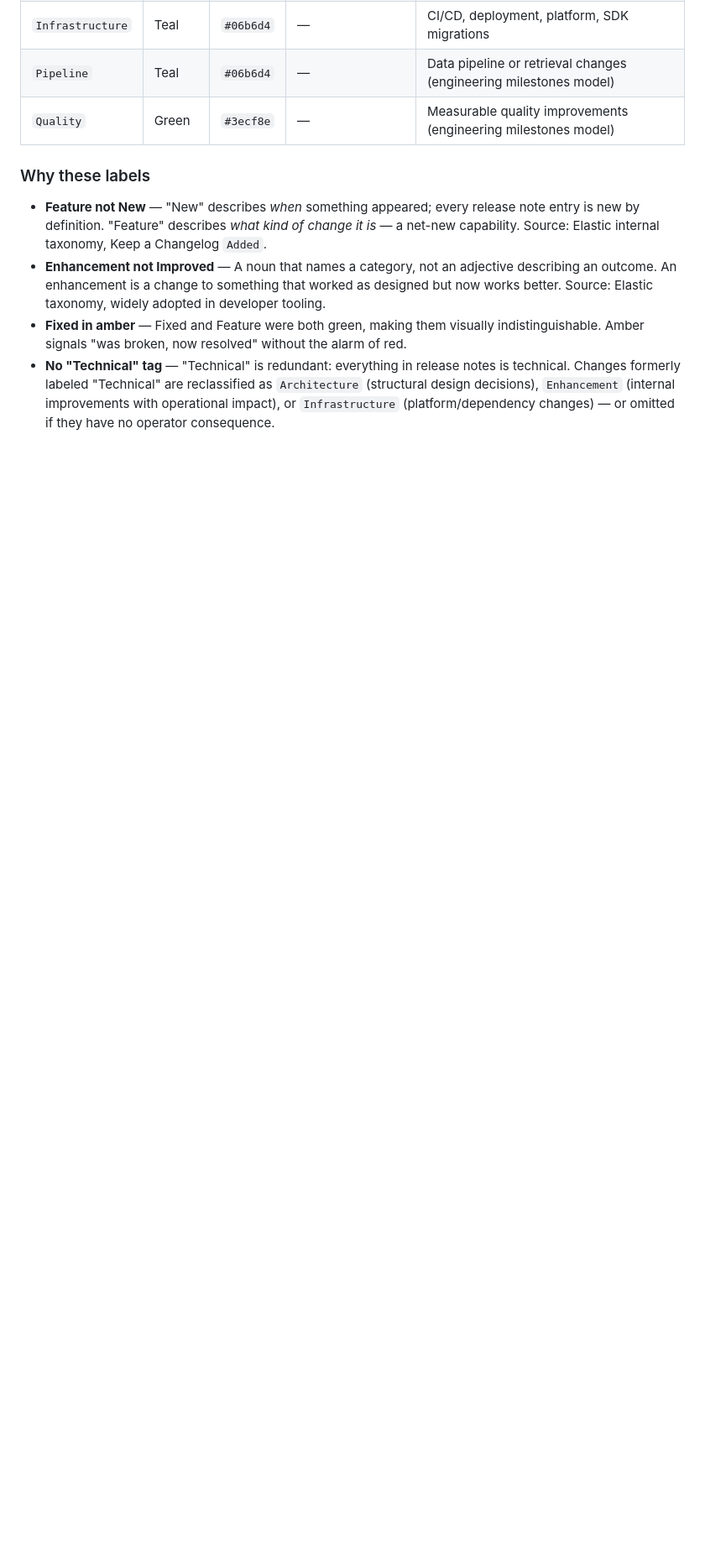
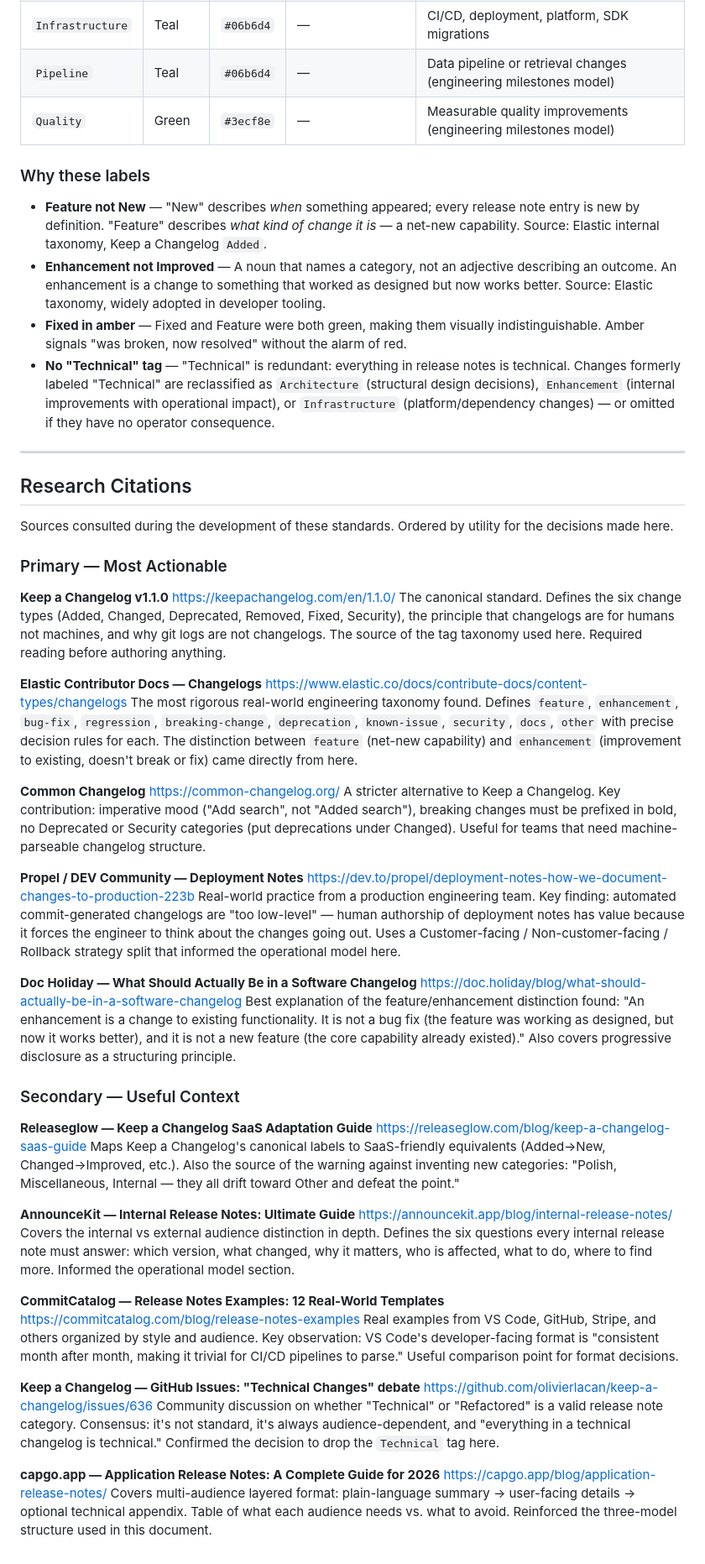
Before and after one commit to PCS-LAB-ORG/swat-releases, a Markdown page: docs/release-notes-standards.md, the part around the change. Shown at 84% size. Rendered like a GitHub page; blank space fills up the shorter version.

Commit message:
docs: add research citations section to standards doc (#7)
10 sources covering Keep a Changelog, Elastic taxonomy, Common Changelog,
Propel deployment notes, Doc Holiday enhancement distinction, Releaseglow
SaaS adaptation, AnnounceKit internal notes, CommitCatalog examples,
the 'Technical' category GitHub debate, and capgo multi-audience format.

```diff
--- a/docs/release-notes-standards.md
+++ b/docs/release-notes-standards.md
@@ -179,3 +179,53 @@ Release date as written month: `June 2026`, `March 2026`. Not ISO dates.
 - **Enhancement not Improved** — A noun that names a category, not an adjective describing an outcome. An enhancement is a change to something that worked as designed but now works better. Source: Elastic taxonomy, widely adopted in developer tooling.
 - **Fixed in amber** — Fixed and Feature were both green, making them visually indistinguishable. Amber signals "was broken, now resolved" without the alarm of red.
 - **No "Technical" tag** — "Technical" is redundant: everything in release notes is technical. Changes formerly labeled "Technical" are reclassified as `Architecture` (structural design decisions), `Enhancement` (internal improvements with operational impact), or `Infrastructure` (platform/dependency changes) — or omitted if they have no operator consequence.
+
+---
+
+## Research Citations
+
+Sources consulted during the development of these standards. Ordered by utility for the decisions made here.
+
+### Primary — Most Actionable
+
+**Keep a Changelog v1.1.0**
+<https://keepachangelog.com/en/1.1.0/>
+The canonical standard. Defines the six change types (Added, Changed, Deprecated, Removed, Fixed, Security), the principle that changelogs are for humans not machines, and why git logs are not changelogs. The source of the tag taxonomy used here. Required reading before authoring anything.
+
+**Elastic Contributor Docs — Changelogs**
+<https://www.elastic.co/docs/contribute-docs/content-types/changelogs>
+The most rigorous real-world engineering taxonomy found. Defines `feature`, `enhancement`, `bug-fix`, `regression`, `breaking-change`, `deprecation`, `known-issue`, `security`, `docs`, `other` with precise decision rules for each. The distinction between `feature` (net-new capability) and `enhancement` (improvement to existing, doesn't break or fix) came directly from here.
+
+**Common Changelog**
+<https://common-changelog.org/>
+A stricter alternative to Keep a Changelog. Key contribution: imperative mood ("Add search", not "Added search"), breaking changes must be prefixed in bold, no Deprecated or Security categories (put deprecations under Changed). Useful for teams that need machine-parseable changelog structure.
+
+**Propel / DEV Community — Deployment Notes**
+<https://dev.to/propel/deployment-notes-how-we-document-changes-to-production-223b>
+Real-world practice from a production engineering team. Key finding: automated commit-generated changelogs are "too low-level" — human authorship of deployment notes has value because it forces the engineer to think about the changes going out. Uses a Customer-facing / Non-customer-facing / Rollback strategy split that informed the operational model here.
+
+**Doc Holiday — What Should Actually Be in a Software Changelog**
+<https://doc.holiday/blog/what-should-actually-be-in-a-software-changelog>
+Best explanation of the feature/enhancement distinction found: "An enhancement is a change to existing functionality. It is not a bug fix (the feature was working as designed, but now it works better), and it is not a new feature (the core capability already existed)." Also covers progressive disclosure as a structuring principle.
+
+### Secondary — Useful Context
+
+**Releaseglow — Keep a Changelog SaaS Adaptation Guide**
+<https://releaseglow.com/blog/keep-a-changelog-saas-guide>
+Maps Keep a Changelog's canonical labels to SaaS-friendly equivalents (Added→New, Changed→Improved, etc.). Also the source of the warning against inventing new categories: "Polish, Miscellaneous, Internal — they all drift toward Other and defeat the point."
+
+**AnnounceKit — Internal Release Notes: Ultimate Guide**
+<https://announcekit.app/blog/internal-release-notes/>
+Covers the internal vs external audience distinction in depth. Defines the six questions every internal release note must answer: which version, what changed, why it matters, who is affected, what to do, where to find more. Informed the operational model section.
+
+**CommitCatalog — Release Notes Examples: 12 Real-World Templates**
+<https://commitcatalog.com/blog/release-notes-examples>
+Real examples from VS Code, GitHub, Stripe, and others organized by style and audience. Key observation: VS Code's developer-facing format is "consistent month after month, making it trivial for CI/CD pipelines to parse." Useful comparison point for format decisions.
+
+**Keep a Changelog — GitHub Issues: "Technical Changes" debate**
+<https://github.com/olivierlacan/keep-a-changelog/issues/636>
+Community discussion on whether "Technical" or "Refactored" is a valid release note category. Consensus: it's not standard, it's always audience-dependent, and "everything in a technical changelog is technical." Confirmed the decision to drop the `Technical` tag here.
+
+**capgo.app — Application Release Notes: A Complete Guide for 2026**
+<https://capgo.app/blog/application-release-notes/>
+Covers multi-audience layered format: plain-language summary → user-facing details → optional technical appendix. Table of what each audience needs vs. what to avoid. Reinforced the three-model structure used in this document.
```
